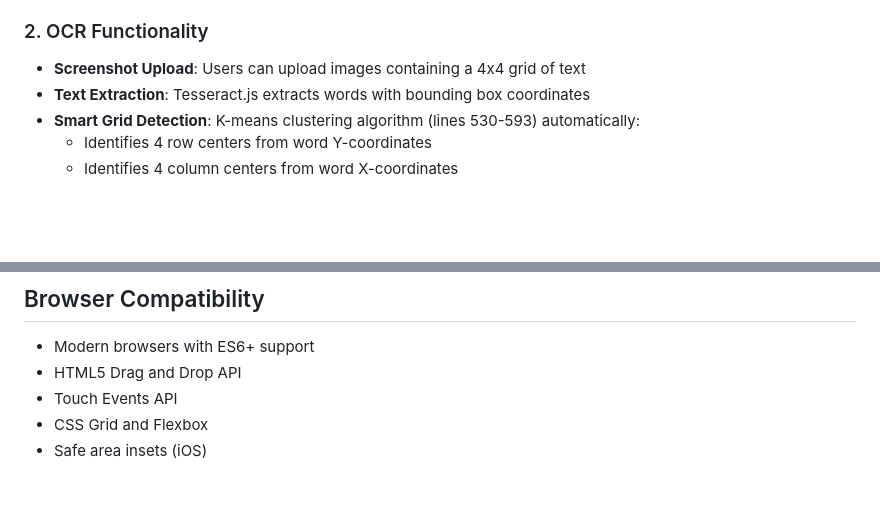
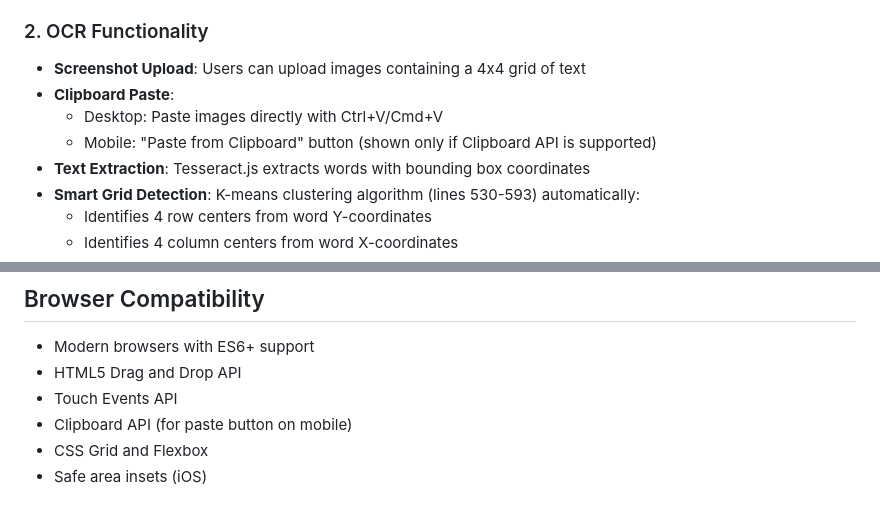
Before and after one commit to iansamuel/conXA, a Markdown page: CLAUDE.MD, 2 parts joined by grey strips. GitHub-like rendering; blank space fills up the shorter version.

```diff
--- a/CLAUDE.MD
+++ b/CLAUDE.MD
@@ -24,6 +24,9 @@ A single-page web application that provides an interactive 4x4 grid for arrangin
 
 ### 2. OCR Functionality
 - **Screenshot Upload**: Users can upload images containing a 4x4 grid of text
+- **Clipboard Paste**:
+  - Desktop: Paste images directly with Ctrl+V/Cmd+V
+  - Mobile: "Paste from Clipboard" button (shown only if Clipboard API is supported)
 - **Text Extraction**: Tesseract.js extracts words with bounding box coordinates
 - **Smart Grid Detection**: K-means clustering algorithm (lines 530-593) automatically:
   - Identifies 4 row centers from word Y-coordinates
@@ -118,5 +130,6 @@ conXA/
 - Modern browsers with ES6+ support
 - HTML5 Drag and Drop API
 - Touch Events API
+- Clipboard API (for paste button on mobile)
 - CSS Grid and Flexbox
 - Safe area insets (iOS)
```
Also changed, not shown: other parts of CLAUDE.MD (+18 -9 lines).
